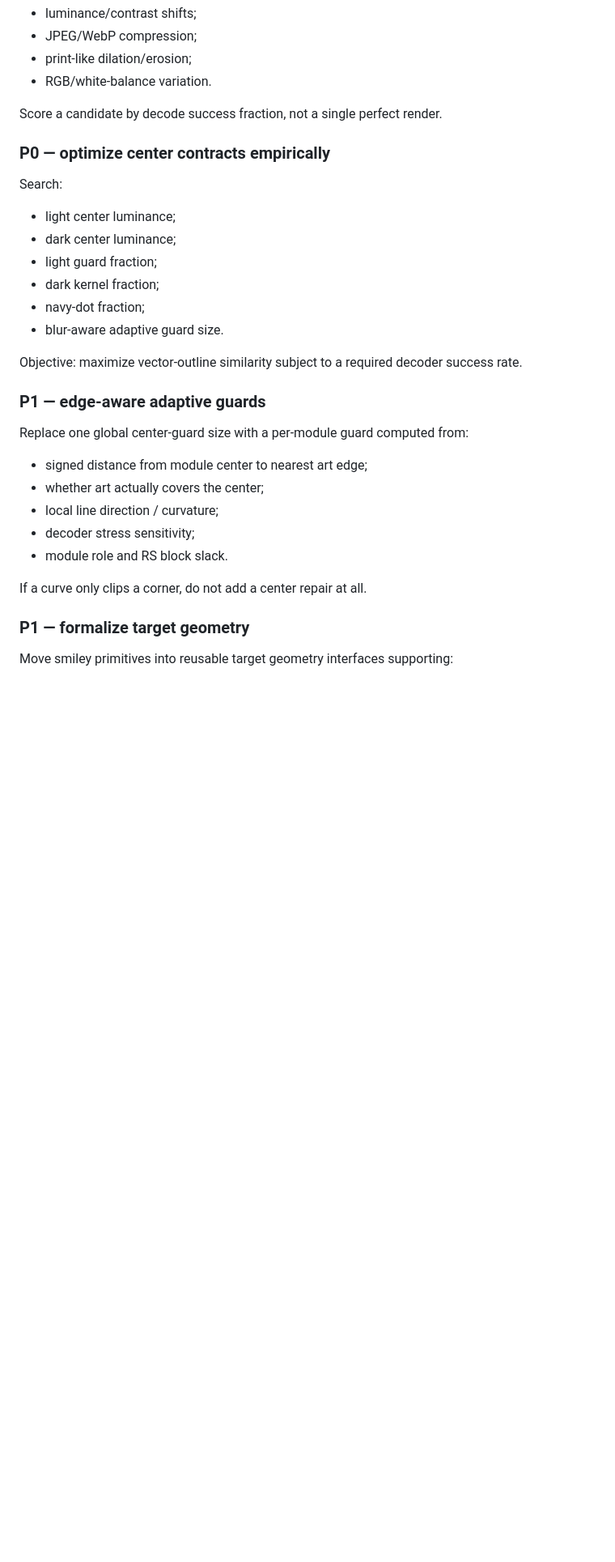
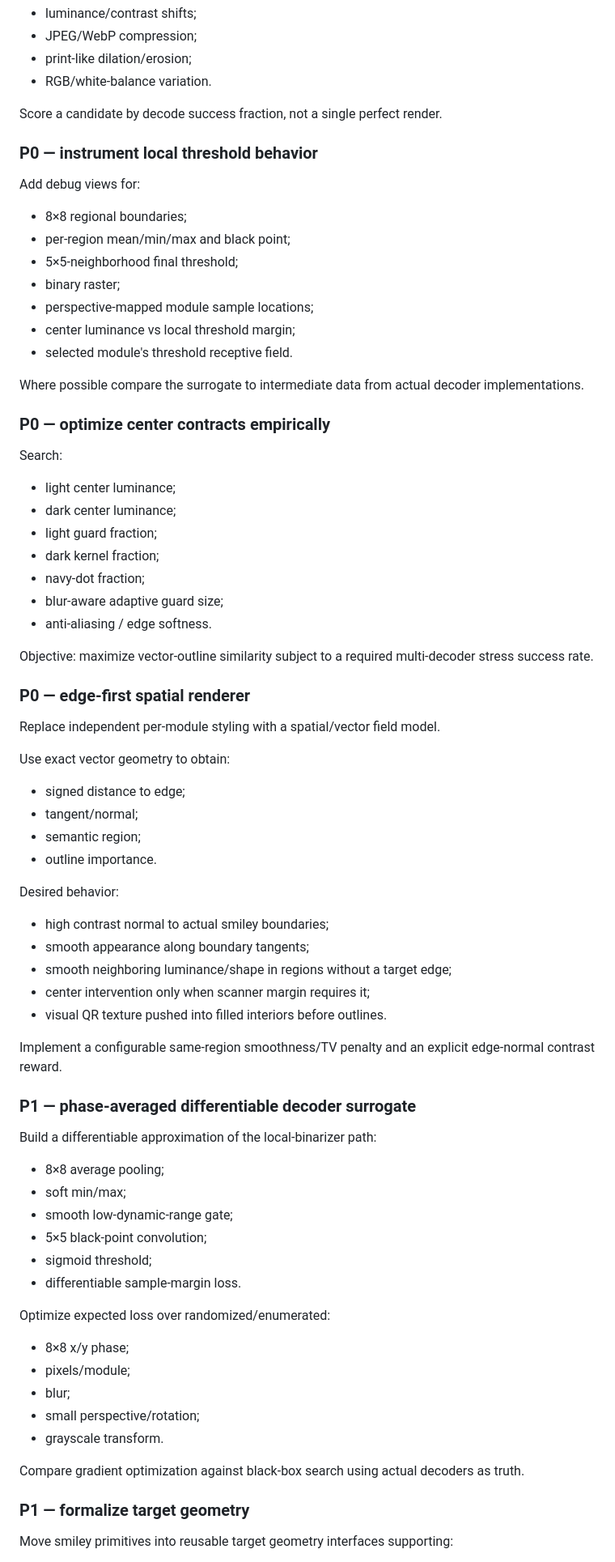
Before and after one commit to willackerly/artistic-qr-lab, a Markdown page: docs/CODEX_HANDOFF.md, the part around one of its changes. Shown at 81% size. GitHub-like rendering; blank space fills up the shorter version.

Commit message:
Expand Codex handoff with integrated mandate and spatial decoder research

```diff
--- a/docs/CODEX_HANDOFF.md
+++ b/docs/CODEX_HANDOFF.md
@@ -56,6 +98,20 @@ Generate deterministic transforms over scanner-aware renders:
 
 Score a candidate by decode success fraction, not a single perfect render.
 
+### P0 — instrument local threshold behavior
+
+Add debug views for:
+
+- 8×8 regional boundaries;
+- per-region mean/min/max and black point;
+- 5×5-neighborhood final threshold;
+- binary raster;
+- perspective-mapped module sample locations;
+- center luminance vs local threshold margin;
+- selected module's threshold receptive field.
+
+Where possible compare the surrogate to intermediate data from actual decoder implementations.
+
 ### P0 — optimize center contracts empirically
 
 Search:
@@ -65,21 +121,52 @@ Search:
 - light guard fraction;
 - dark kernel fraction;
 - navy-dot fraction;
-- blur-aware adaptive guard size.
+- blur-aware adaptive guard size;
+- anti-aliasing / edge softness.
 
-Objective: maximize vector-outline similarity subject to a required decoder success rate.
+Objective: maximize vector-outline similarity subject to a required multi-decoder stress success rate.
 
-### P1 — edge-aware adaptive guards
+### P0 — edge-first spatial renderer
 
-Replace one global center-guard size with a per-module guard computed from:
+Replace independent per-module styling with a spatial/vector field model.
 
-- signed distance from module center to nearest art edge;
-- whether art actually covers the center;
-- local line direction / curvature;
-- decoder stress sensitivity;
-- module role and RS block slack.
+Use exact vector geometry to obtain:
 
-If a curve only clips a corner, do not add a center repair at all.
+- signed distance to edge;
+- tangent/normal;
+- semantic region;
+- outline importance.
+
+Desired behavior:
+
+- high contrast normal to actual smiley boundaries;
+- smooth appearance along boundary tangents;
+- smooth neighboring luminance/shape in regions without a target edge;
+- center intervention only when scanner margin requires it;
+- visual QR texture pushed into filled interiors before outlines.
+
+Implement a configurable same-region smoothness/TV penalty and an explicit edge-normal contrast reward.
+
+### P1 — phase-averaged differentiable decoder surrogate
+
+Build a differentiable approximation of the local-binarizer path:
+
+- 8×8 average pooling;
+- soft min/max;
+- smooth low-dynamic-range gate;
+- 5×5 black-point convolution;
+- sigmoid threshold;
+- differentiable sample-margin loss.
+
+Optimize expected loss over randomized/enumerated:
+
+- 8×8 x/y phase;
+- pixels/module;
+- blur;
+- small perspective/rotation;
+- grayscale transform.
+
+Compare gradient optimization against black-box search using actual decoders as truth.
 
 ### P1 — formalize target geometry
 
```
Also changed, not shown: other parts of docs/CODEX_HANDOFF.md (+77 -20 lines).
